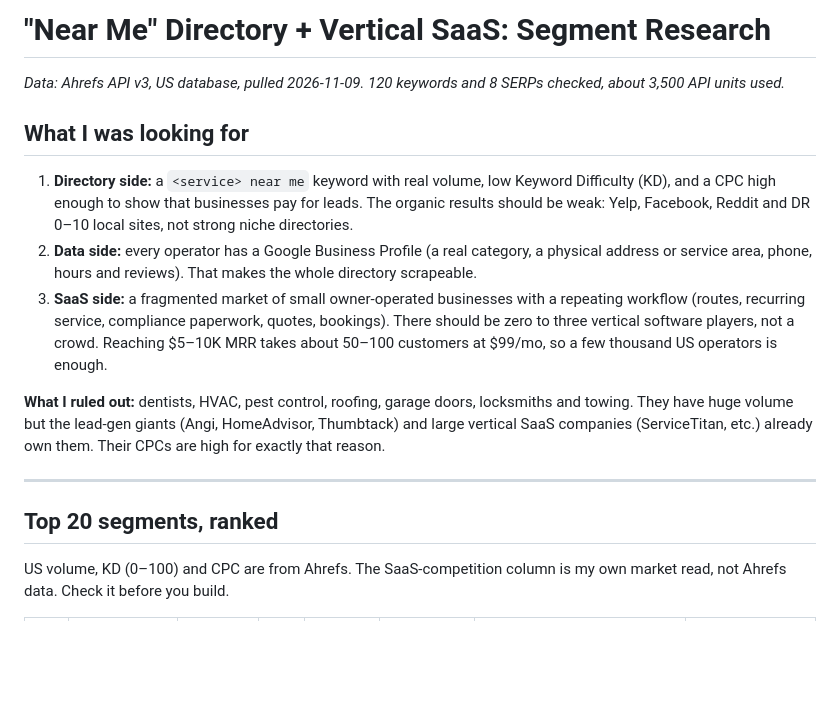
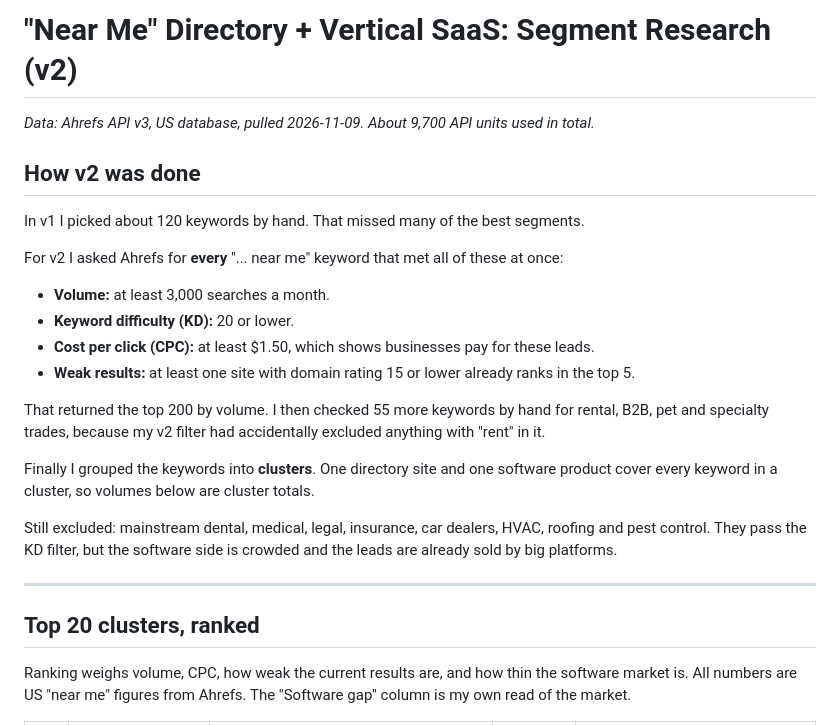
Before and after one commit to aruntheace/21, a Markdown page: research/near-me-directory-saas-segments.md, the part around one of its changes. Rendered like a GitHub page; blank space fills up the shorter version.

```diff
--- a/research/near-me-directory-saas-segments.md
+++ b/research/near-me-directory-saas-segments.md
@@ -1,18 +1,27 @@
-# "Near Me" Directory + Vertical SaaS: Segment Research
+# "Near Me" Directory + Vertical SaaS: Segment Research (v2)
 
-*Data: Ahrefs API v3, US database, pulled 2026-11-09. 120 keywords and 8 SERPs checked, about 3,500 API units used.*
+*Data: Ahrefs API v3, US database, pulled 2026-11-09. About 9,700 API units used in total.*
 
-## What I was looking for
+## How v2 was done
 
-1. **Directory side:** a `<service> near me` keyword with real volume, low Keyword Difficulty (KD), and a CPC high enough to show that businesses pay for leads. The organic results should be weak: Yelp, Facebook, Reddit and DR 0–10 local sites, not strong niche directories.
-2. **Data side:** every operator has a Google Business Profile (a real category, a physical address or service area, phone, hours and reviews). That makes the whole directory scrapeable.
-3. **SaaS side:** a fragmented market of small owner-operated businesses with a repeating workflow (routes, recurring service, compliance paperwork, quotes, bookings). There should be zero to three vertical software players, not a crowd. Reaching $5–10K MRR takes about 50–100 customers at $99/mo, so a few thousand US operators is enough.
+In v1 I picked about 120 keywords by hand. That missed many of the best segments.
 
-**What I ruled out:** dentists, HVAC, pest control, roofing, garage doors, locksmiths and towing. They have huge volume but the lead-gen giants (Angi, HomeAdvisor, Thumbtack) and large vertical SaaS companies (ServiceTitan, etc.) already own them. Their CPCs are high for exactly that reason.
+For v2 I asked Ahrefs for **every** "... near me" keyword that met all of these at once:
+
+- **Volume:** at least 3,000 searches a month.
+- **Keyword difficulty (KD):** 20 or lower.
+- **Cost per click (CPC):** at least $1.50, which shows businesses pay for these leads.
+- **Weak results:** at least one site with domain rating 15 or lower already ranks in the top 5.
+
+That returned the top 200 by volume. I then checked 55 more keywords by hand for rental, B2B, pet and specialty trades, because my v2 filter had accidentally excluded anything with "rent" in it.
+
+Finally I grouped the keywords into **clusters**. One directory site and one software product cover every keyword in a cluster, so volumes below are cluster totals.
+
+Still excluded: mainstream dental, medical, legal, insurance, car dealers, HVAC, roofing and pest control. They pass the KD filter, but the software side is crowded and the leads are already sold by big platforms.
 
 ---
 
-## Top 20 segments, ranked
+## Top 20 clusters, ranked
 
-US volume, KD (0–100) and CPC are from Ahrefs. The SaaS-competition column is my own market read, not Ahrefs data. Check it before you build.
+Ranking weighs volume, CPC, how weak the current results are, and how thin the software market is. All numbers are US "near me" figures from Ahrefs. The "Software gap" column is my own read of the market.
 
```
Also changed, not shown: other parts of research/near-me-directory-saas-segments.md (+64 -55 lines).
